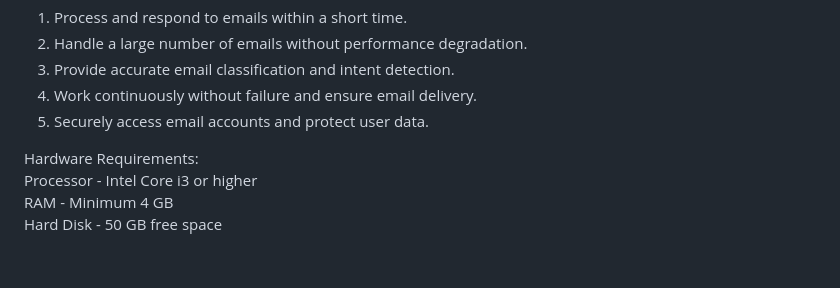
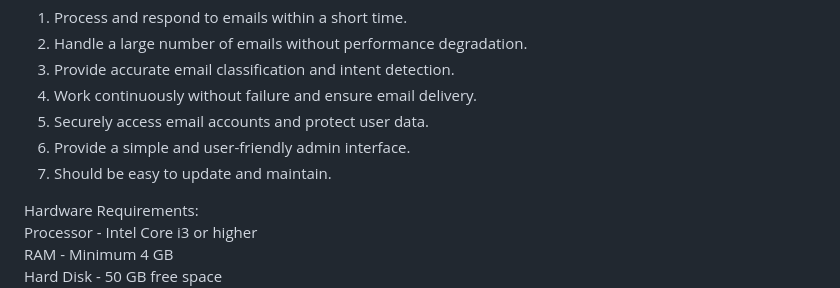
Before and after one commit to Bhavya1214/CS331, a Markdown page: README.md, the part around the change. Drawn GitHub-style; blank space fills up the shorter version.

```diff
--- a/README.md
+++ b/README.md
@@ -30,6 +30,8 @@ Non-Functional Requirements:<br>
 3. Provide accurate email classification and intent detection.
 4. Work continuously without failure and ensure email delivery.
 5. Securely access email accounts and protect user data.
+6.  Provide a simple and user-friendly admin interface.
+7. Should be easy to update and maintain.
 
 
 Hardware Requirements:<br>
```
